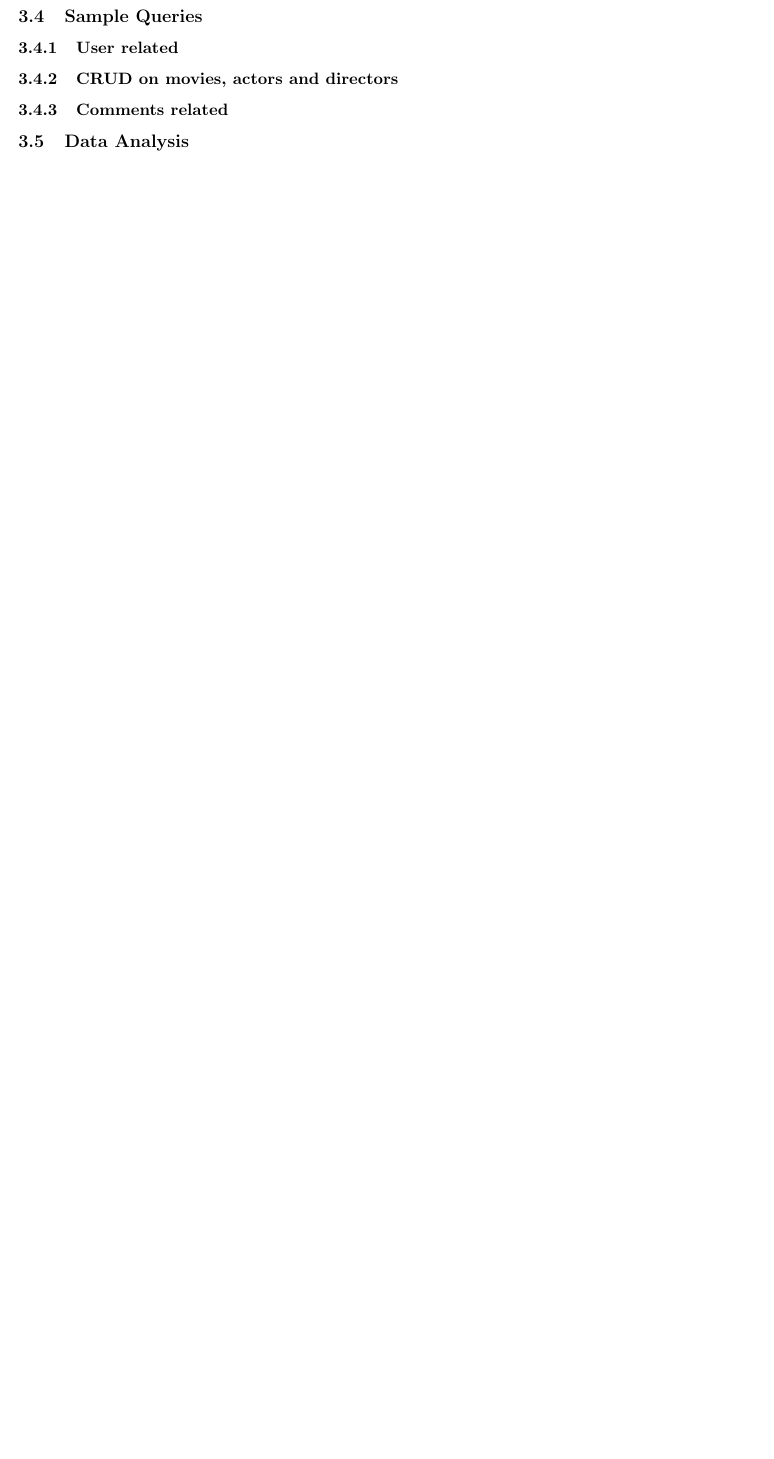
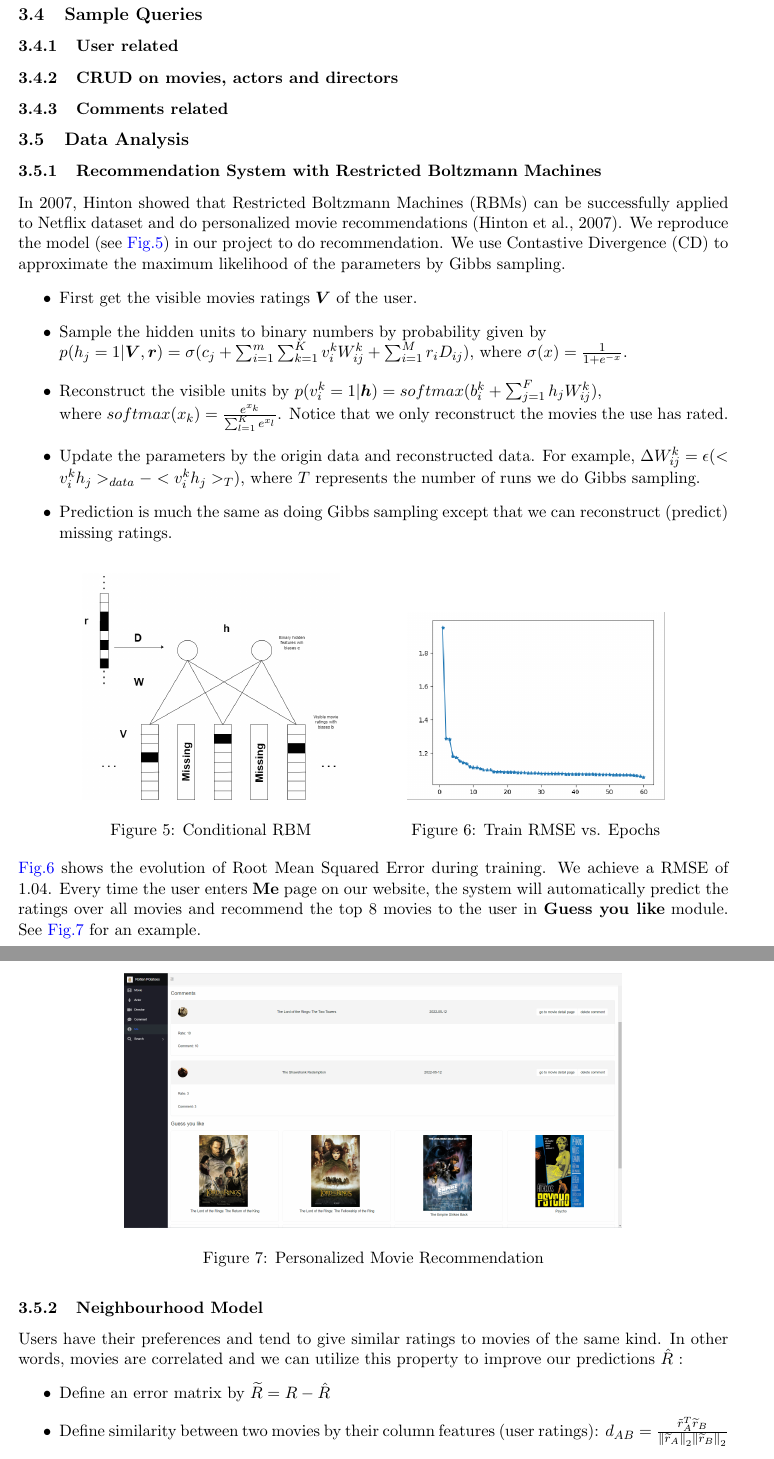
Before and after one commit to SE-starshippilot/rotten-potatoes-formal, a LaTeX document (report/report.tex): part of page 9 of 10 before the commit and two parts of pages 9 and 10 of 11 after it, the two joined at a grey line, cut so that both start at the same text, the shorter picture padded with empty space. Compiled offline with pdfLaTeX.

Commit message:
upload recommendation sysrem report

```diff
--- a/report/report.tex
+++ b/report/report.tex
@@ -4,7 +4,7 @@
 
 \include{command}
 
-\usepackage{graphicx}
+\usepackage{graphicx, bm}
 \graphicspath{{graphics/}}
 \usepackage{geometry}
 \geometry{left=5cm,top=5cm,right=0cm,bottom=0cm}
@@ -170,3 +182,40 @@ During the scrapping process, we encountered some issues.
 \subsubsection{CRUD on movies, actors and directors}
 \subsubsection{Comments related}
 \subsection{Data Analysis}
+\subsubsection{Recommendation System with Restricted Boltzmann Machines}
+
+In 2007, Hinton showed that Restricted Boltzmann Machines (RBMs) can be successfully applied to Netflix dataset and do personalized movie recommendations (Hinton et al., 2007). We reproduce the model (see \hyperref[RBM]{Fig.5}) in our project to do recommendation. We use Contastive Divergence (CD) to approximate the maximum likelihood of the parameters by Gibbs sampling.
+\begin{itemize}
+    \item First get the visible movies ratings $ \bm{V} $ of the user.
+    \item Sample the hidden units to binary numbers by probability given by \\ $ p(h_j = 1 | \bm{V}, \bm{r}) = \sigma(c_j + \sum_{i = 1}^m \sum_{k = 1}^K v_i^k W_{ij}^k + \sum_{i = 1}^M r_i D_{ij}) $, where $ \sigma(x) = \frac{1}{1 + e^{-x}}  $.
+    \item Reconstruct the visible units by $ p(v_i^k = 1 | \bm{h}) = softmax(b_i^k + \sum_{j = 1}^F h_j W_{ij}^k) $, \\where $ softmax(x_k) = \frac{e^{x_k}}{\sum_{l= 1}^K e^{x_l}} $. Notice that we only reconstruct the movies the use has rated.
+    \item Update the parameters by the origin data and reconstructed data. For example, $ \Delta W_{ij}^k = \epsilon (<v_i^k h_j>_{data} - <v_i^k h_j>_T) $, where $ T $ represents the number of runs we do Gibbs sampling.
+    \item Prediction is much the same as doing Gibbs sampling except that we can reconstruct (predict) missing ratings.
+\end{itemize}
+\begin{figure}[htbp]
+\centering
+\label{RBM}
+\begin{minipage}[t]{0.45\textwidth}
+\centering
+\includegraphics[width=6cm]{conditionalRBM.png}
+\caption{Conditional RBM}
+\end{minipage}
+\begin{minipage}[t]{0.45\textwidth}
+\centering
+\includegraphics[width=6cm]{RBMResult.png}
+\caption{Train RMSE vs. Epochs}
+\end{minipage}
+\end{figure}
+\hyperref[RBM]{Fig.6} shows the evolution of Root Mean Squared Error during training. We achieve a RMSE of 1.04. Every time the user enters \textbf{Me} page on our website, the system will automatically predict the ratings over all movies and recommend the top 8 movies to the user in \textbf{Guess you like} module. See \hyperref[recommend]{Fig.7} for an example.
+\begin{figure}[h]
+    \centering
+    \label{recommend}
+    \includegraphics[width = 0.7\textwidth]{recommendation.png}
+    \caption{Personalized Movie Recommendation}
+\end{figure}
+\subsubsection{Neighbourhood Model}
+Users have their preferences and tend to give similar ratings to movies of the same kind. In other words, movies are correlated and we can utilize this property to improve our predictions $ \hat{R} $ :
+\begin{itemize}
+    \item Define an error matrix by $ \widetilde{R} = R - \hat{R} $
+    \item Define similarity between two movies by their column features (user ratings): $ d_{A B}=\frac{\tilde{r}_{A}^{T} \widetilde{r}_{B}}{\left\|\widetilde{r}_{A}\right\|_{2}\left\|\widetilde{r}_{B}\right\|_{2}} $
+    \item Predict the error of one movie through the errors of its neighbours: $ \hat{\tilde{r}}_{i A}=\frac{1}{\sum_{B \in S}\left|d_{A B}\right|} \sum_{B \in S} d_{A B} \widetilde{r}_{i B}  $, where $ S $ is the set of neighbours (with high absolute similarities) of $ A $.
```
Also changed, not shown: report/report.tex (28 more changed lines).
